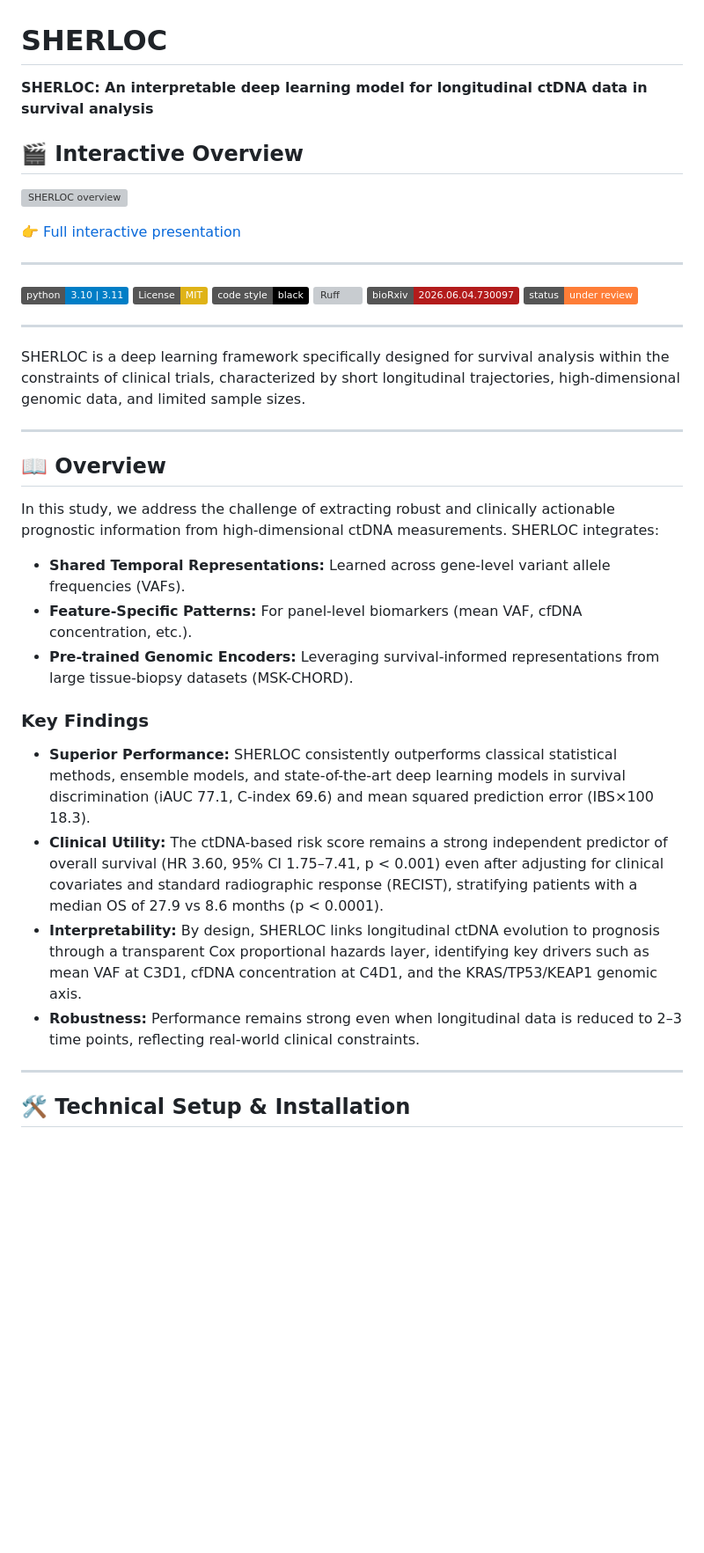
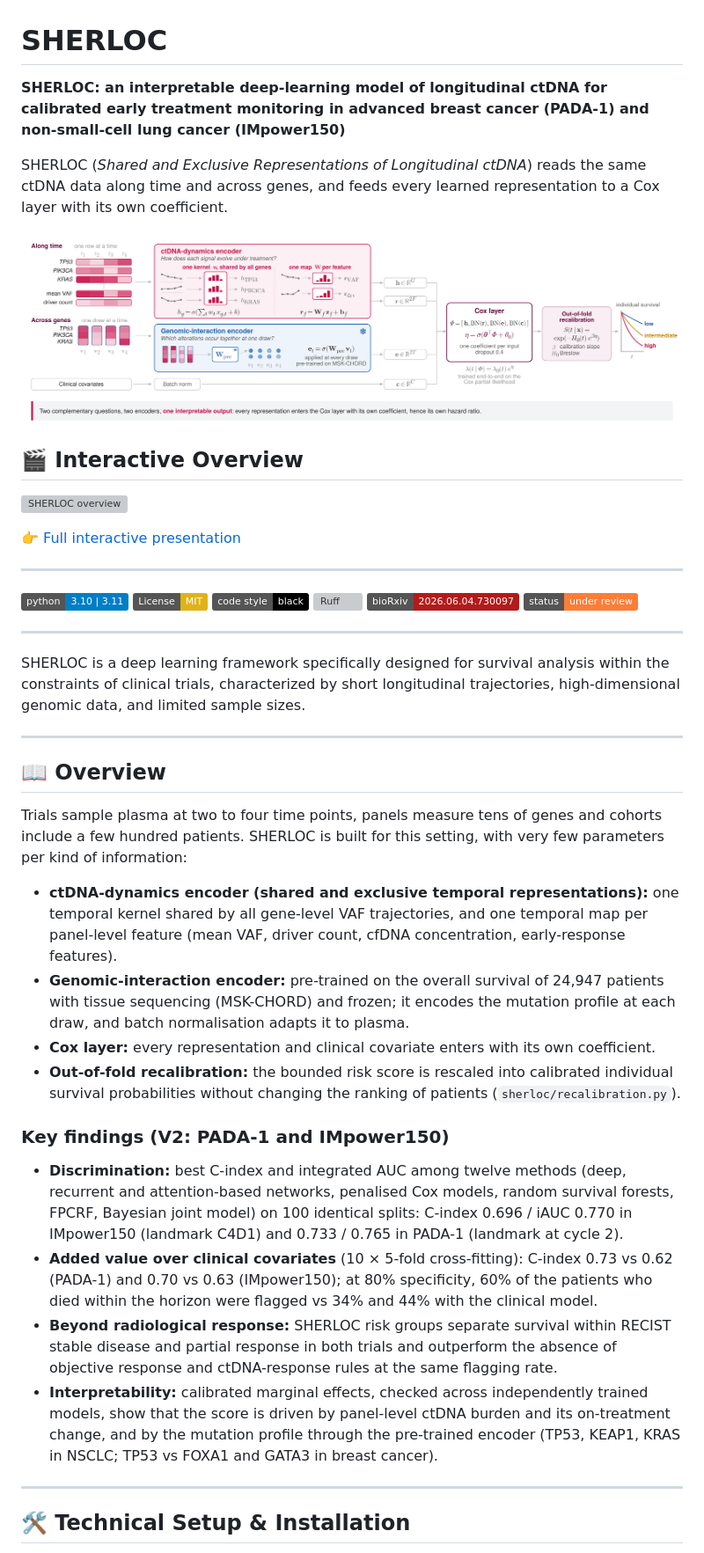
Before and after one commit to AaronMamannToledano/SHERLOC, a Markdown page: README.md, the part around one of its changes. Shown at 88% size. Drawn GitHub-style; pictures changed too: docs/sherloc_architecture.png (added); badges without logos; blank space fills up the shorter version; grey boxes are pictures that could not be loaded.

```diff
--- a/README.md
+++ b/README.md
@@ -1,6 +1,11 @@
 # SHERLOC
 
-**SHERLOC: An interpretable deep learning model for longitudinal ctDNA data in survival analysis**
+**SHERLOC: an interpretable deep-learning model of longitudinal ctDNA for calibrated early treatment monitoring in advanced breast cancer (PADA-1) and non-small-cell lung cancer (IMpower150)**
+
+SHERLOC (*Shared and Exclusive Representations of Longitudinal ctDNA*) reads the same ctDNA data along time and across
+genes, and feeds every learned representation to a Cox layer with its own coefficient.
+
+![SHERLOC architecture](docs/sherloc_architecture.png)
 
 ## 🎬 Interactive Overview
 
@@ -25,16 +30,32 @@ SHERLOC is a deep learning framework specifically designed for survival analysis
 
 ## 📖 Overview
 
-In this study, we address the challenge of extracting robust and clinically actionable prognostic information from high-dimensional ctDNA measurements. SHERLOC integrates:
-*   **Shared Temporal Representations:** Learned across gene-level variant allele frequencies (VAFs).
-*   **Feature-Specific Patterns:** For panel-level biomarkers (mean VAF, cfDNA concentration, etc.).
-*   **Pre-trained Genomic Encoders:** Leveraging survival-informed representations from large tissue-biopsy datasets (MSK-CHORD).
+Trials sample plasma at two to four time points, panels measure tens of genes and cohorts include a few hundred
+patients. SHERLOC is built for this setting, with very few parameters per kind of information:
 
-### Key Findings
-*   **Superior Performance:** SHERLOC consistently outperforms classical statistical methods, ensemble models, and state-of-the-art deep learning models in survival discrimination (iAUC 77.1, C-index 69.6) and mean squared prediction error (IBS×100 18.3).
-*   **Clinical Utility:** The ctDNA-based risk score remains a strong independent predictor of overall survival (HR 3.60, 95% CI 1.75–7.41, p < 0.001) even after adjusting for clinical covariates and standard radiographic response (RECIST), stratifying patients with a median OS of 27.9 vs 8.6 months (p < 0.0001).
-*   **Interpretability:** By design, SHERLOC links longitudinal ctDNA evolution to prognosis through a transparent Cox proportional hazards layer, identifying key drivers such as mean VAF at C3D1, cfDNA concentration at C4D1, and the KRAS/TP53/KEAP1 genomic axis.
-*   **Robustness:** Performance remains strong even when longitudinal data is reduced to 2–3 time points, reflecting real-world clinical constraints.
+*   **ctDNA-dynamics encoder (shared and exclusive temporal representations):** one temporal kernel shared by all
+    gene-level VAF trajectories, and one temporal map per panel-level feature (mean VAF, driver count, cfDNA
+    concentration, early-response features).
+*   **Genomic-interaction encoder:** pre-trained on the overall survival of 24,947 patients with tissue sequencing
+    (MSK-CHORD) and frozen; it encodes the mutation profile at each draw, and batch normalisation adapts it to plasma.
+*   **Cox layer:** every representation and clinical covariate enters with its own coefficient.
+*   **Out-of-fold recalibration:** the bounded risk score is rescaled into calibrated individual survival
+    probabilities without changing the ranking of patients (`sherloc/recalibration.py`).
+
+### Key findings (V2: PADA-1 and IMpower150)
+
+*   **Discrimination:** best C-index and integrated AUC among twelve methods (deep, recurrent and attention-based
+    networks, penalised Cox models, random survival forests, FPCRF, Bayesian joint model) on 100 identical splits:
+    C-index 0.696 / iAUC 0.770 in IMpower150 (landmark C4D1) and 0.733 / 0.765 in PADA-1 (landmark at cycle 2).
+*   **Added value over clinical covariates** (10 × 5-fold cross-fitting): C-index 0.73 vs 0.62 (PADA-1) and 0.70 vs 0.63
+    (IMpower150); at 80% specificity, 60% of the patients who died within the horizon were flagged vs 34% and 44%
+    with the clinical model.
+*   **Beyond radiological response:** SHERLOC risk groups separate survival within RECIST stable disease and partial
+    response in both trials and outperform the absence of objective response and ctDNA-response rules at the same
+    flagging rate.
+*   **Interpretability:** calibrated marginal effects, checked across independently trained models, show that the
+    score is driven by panel-level ctDNA burden and its on-treatment change, and by the mutation profile through the
+    pre-trained encoder (TP53, KEAP1, KRAS in NSCLC; TP53 vs FOXA1 and GATA3 in breast cancer).
 
 ---
 
```
Also changed, not shown: other parts of README.md (+24 -6 lines), CHANGELOG.md (added, +27 -0 lines), 3 other files.
